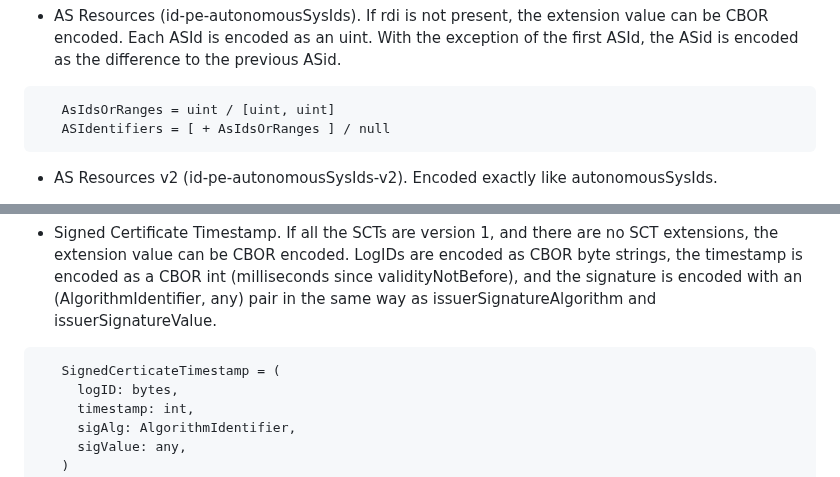
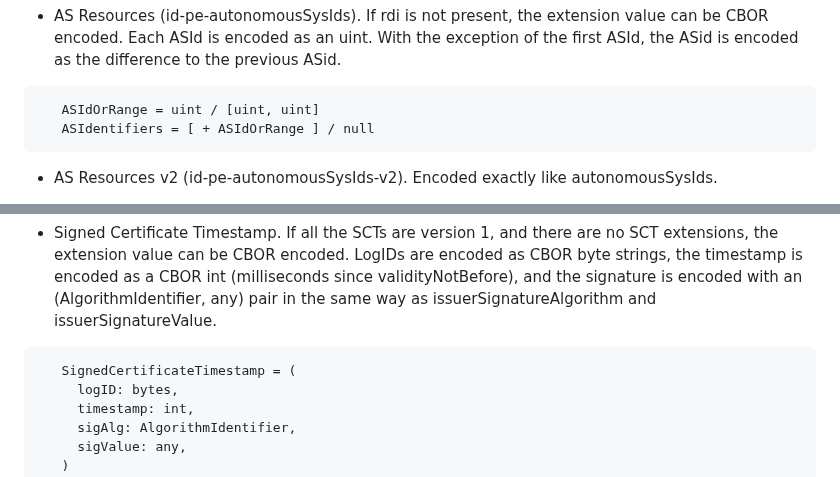
Before and after one commit to cose-wg/CBOR-certificates, a Markdown page: draft-ietf-cose-cbor-encoded-cert.md, 2 parts joined by grey strips. Rendered like a GitHub page.

Commit message:
Fixing Typo: AsIdsOrRanges and SignedCerticateTimestamp
- Updating AsIdsOrRanges to match usage in https://datatracker.ietf.org/doc/html/rfc3779#section-3.2.3
- Fixing typo
- As reported in #175

```diff
--- a/draft-ietf-cose-cbor-encoded-cert.md
+++ b/draft-ietf-cose-cbor-encoded-cert.md
@@ -454,8 +454,8 @@ CBOR encoding of the following extension values are partly supported:
 * AS Resources (id-pe-autonomousSysIds).  If rdi is not present, the extension value can be CBOR encoded. Each ASId is encoded as an uint. With the exception of the first ASId, the ASid is encoded as the difference to the previous ASid.
 
 ~~~~~~~~~~~ CDDL
-   AsIdsOrRanges = uint / [uint, uint]
-   ASIdentifiers = [ + AsIdsOrRanges ] / null
+   ASIdOrRange = uint / [uint, uint]
+   ASIdentifiers = [ + ASIdOrRange ] / null
 ~~~~~~~~~~~
 
 * AS Resources v2 (id-pe-autonomousSysIds-v2). Encoded exactly like autonomousSysIds.
@@ -476,7 +476,7 @@ CBOR encoding of the following extension values are partly supported:
 * Signed Certificate Timestamp. If all the SCTs are version 1, and there are no SCT extensions, the extension value can be CBOR encoded. LogIDs are encoded as CBOR byte strings, the timestamp is encoded as a CBOR int (milliseconds since validityNotBefore), and the signature is encoded with an (AlgorithmIdentifier, any) pair in the same way as issuerSignatureAlgorithm and issuerSignatureValue.
 
 ~~~~~~~~~~~ CDDL
-   SignedCerticateTimestamp = (
+   SignedCertificateTimestamp = (
      logID: bytes,
      timestamp: int,
      sigAlg: AlgorithmIdentifier,
```
